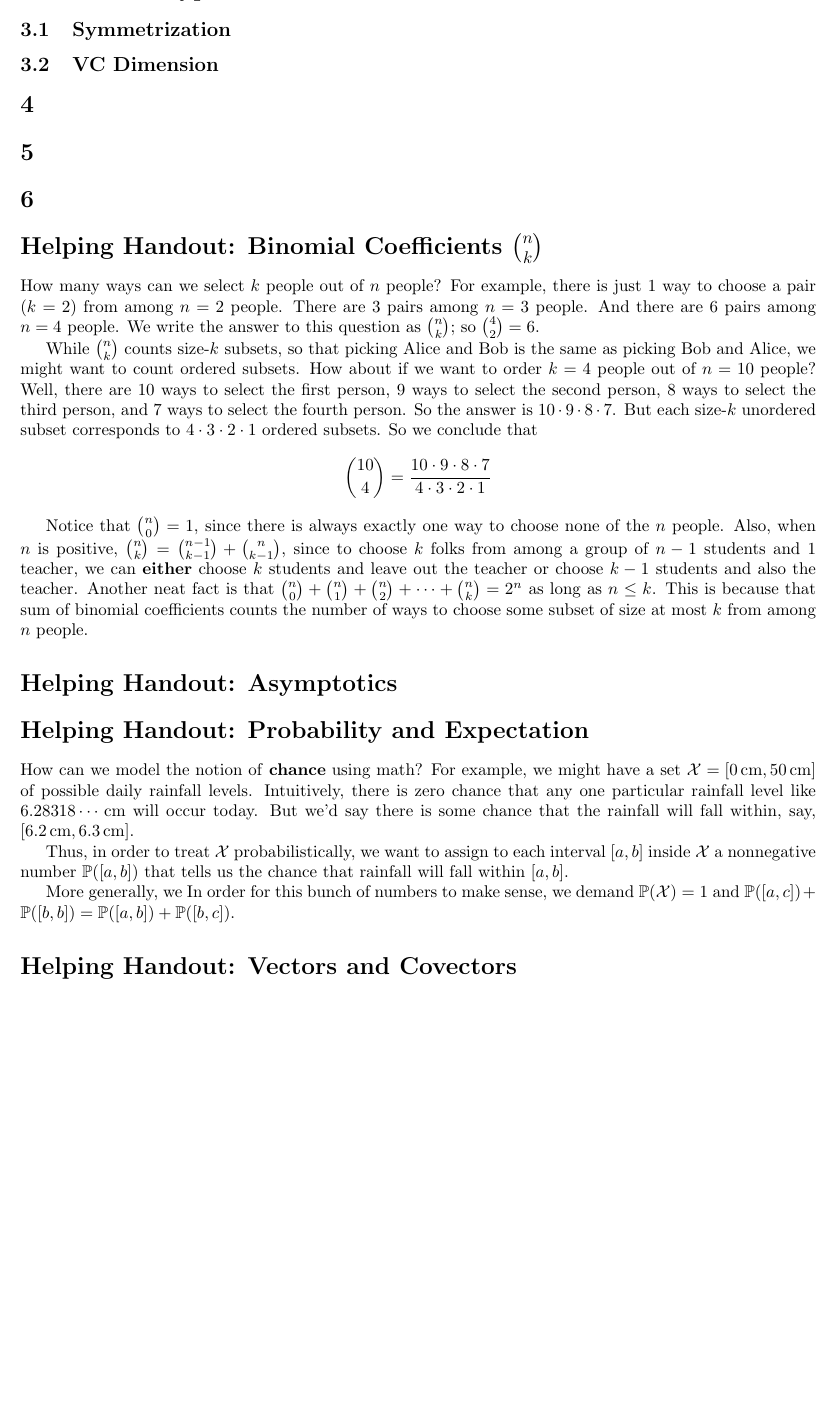
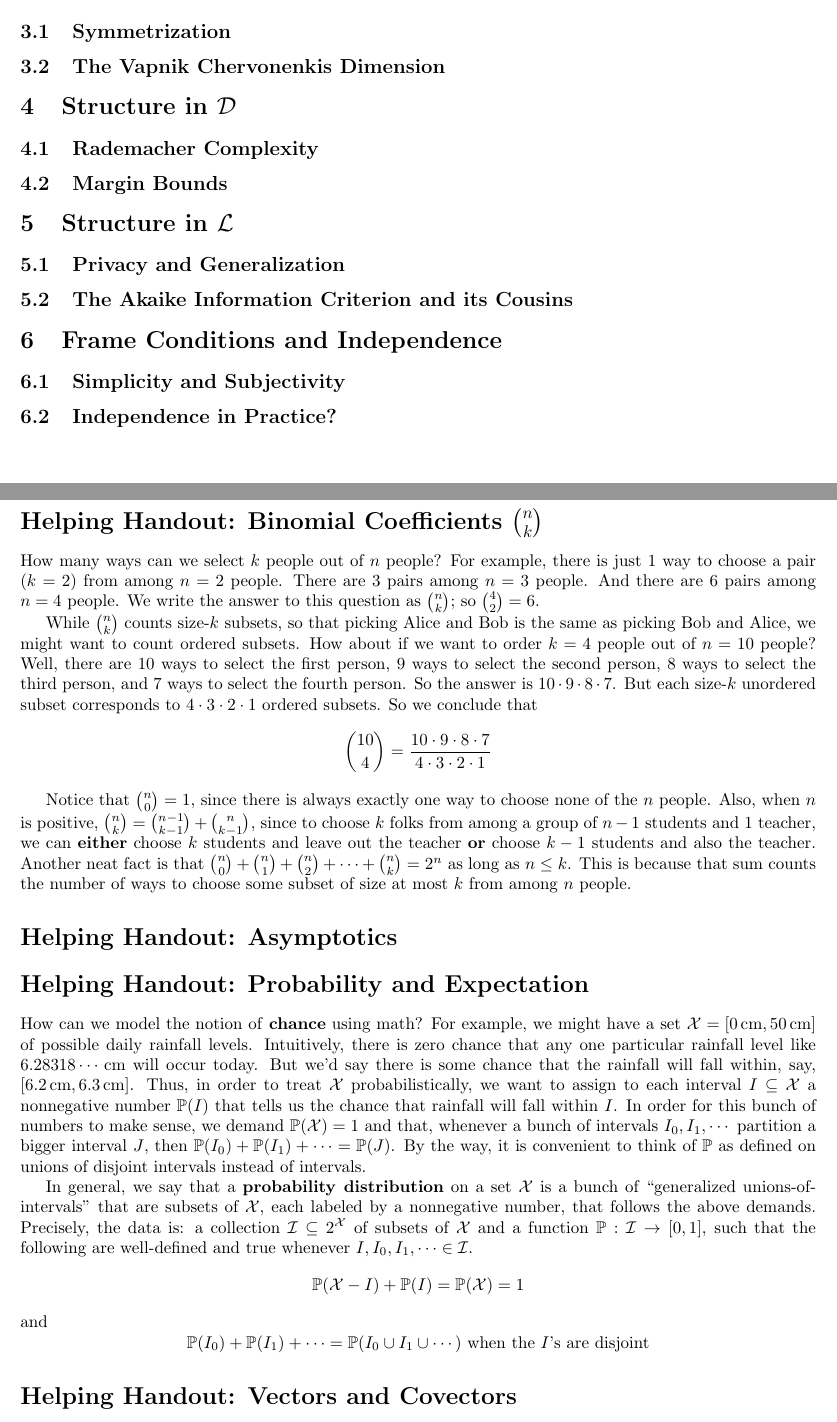
Before and after one commit to bohrium/hssp-ml, a LaTeX document (notes.tex): part of page 5 of 5 before the commit and two parts of pages 5 and 6 of 6 after it, the two joined at a grey line, cut so that both start at the same text, the shorter picture padded with empty space. Compiled offline with pdfLaTeX.

Commit message:
section outline

```diff
--- a/notes.tex
+++ b/notes.tex
@@ -11,6 +11,7 @@
 \newcommand{\Ee}{\mathcal{E}}
 \newcommand{\Gg}{\mathcal{G}}
 \newcommand{\Hh}{\mathcal{H}}
+\newcommand{\Ii}{\mathcal{I}}
 \newcommand{\Ll}{\mathcal{L}}
 \newcommand{\Ss}{\mathcal{S}}
 \newcommand{\Xx}{\mathcal{X}}
@@ -414,12 +411,21 @@
 
-    \section{Infinite Hypothesis Classes}
+    \section{Structure in $\Hh$}
         \subsection{Symmetrization}
-        \subsection{VC Dimension}
+        \subsection{The Vapnik Chervonenkis Dimension}
 
-    \section{}
-    \section{}
-    \section{}
+    \section{Structure in $\Dd$}
+        \subsection{Rademacher Complexity}
+        \subsection{Margin Bounds}
 
+    \section{Structure in $\Ll$}
+        \subsection{Privacy and Generalization}
+        \subsection{The Akaike Information Criterion and its Cousins}
+
+    \section{Frame Conditions and Independence}
+        \subsection{Simplicity and Subjectivity}
+        \subsection{Independence in Practice?}
+
+    \newpage
     \section*{Helping Handout: Binomial Coefficients ${n \choose k}$}
         How many ways can we select $k$ people out of $n$ people?
         For example,
@@ -450,19 +456,20 @@
         Also, when $n$ is positive, ${n\choose k} = {n-1\choose k-1} +
         {n\choose k-1}$, since to choose $k$ folks from among a group of $n-1$
         students and $1$ teacher, we can \textbf{either} choose $k$ students
-        and leave out the teacher or choose $k-1$ students and also the
-        teacher.
+        and leave out the teacher \textbf{or} choose $k-1$ students and also
+        the teacher.
         %
         Another neat fact is that
         $
             {n\choose 0} + {n\choose 1} + {n\choose 2} + \cdots + {n\choose k}
             = 2^n
         $
-        as long as $n\leq k$.  This is because that sum of binomial
-        coefficients counts the number of ways to choose some subset of size at
+        as long as $n\leq k$.  This is because that sum
+        counts the number of ways to choose some subset of size at
         most $k$ from among $n$ people.
 
     \section*{Helping Handout: Asymptotics}
+
     \section*{Helping Handout: Probability and Expectation}
         How can we model the notion of \textbf{chance} using math?
         For example, we might have a set $\Xx=[0\,\text{cm}, 50\,\text{cm}]$ of
@@ -470,15 +477,31 @@
         any one particular rainfall level like $6.28318\cdots\,\text{cm}$ will
         occur today.  But we'd say there is some chance that the rainfall will
         fall within, say, $[6.2\,\text{cm}, 6.3\,\text{cm}]$.
+        %
+        Thus, in order to treat $\Xx$ probabilistically, we want to assign to
+        each interval $I \subseteq \Xx$ a nonnegative number $\PP(I)$ that
+        tells us the chance that rainfall will fall within $I$.  In order for
+        this bunch of numbers to make sense, we demand $\PP(\Xx)=1$ and that,
+        whenever a bunch of intervals $I_0, I_1, \cdots$ partition a bigger
+        interval $J$, then $\PP(I_0) + \PP(I_1) + \cdots = \PP(J)$.
+        By the way, it is convenient to think of $\PP$ as defined on unions of
+        disjoint intervals instead of intervals.
 
-        Thus, in order to treat $\Xx$ probabilistically, we want to assign to
-        each interval $[a,b]$ inside $\Xx$ a nonnegative number $\PP([a,b])$
-        that tells us the chance that rainfall will fall within $[a,b]$.
-
-        More generally, we
-        In
-        order for this bunch of numbers to make sense, we demand $\PP(\Xx)=1$
-        and $\PP([a,c]) + \PP([b,b]) = \PP([a,b])+\PP([b,c])$.
+        In general, we say that a \textbf{probability distribution} on a set
+        $\Xx$ is a bunch of ``generalized unions-of-intervals'' that are
+        subsets of $\Xx$, each labeled by a nonnegative number, that follows
+        the above demands.  Precisely, the data is: a collection $\Ii \subseteq
+        2^\Xx$ of subsets of $\Xx$ and a function $\PP:\Ii\to [0, 1]$, such
+        that the following are well-defined and true whenever $I, I_0, I_1,
+        \cdots \in \Ii$.
+        $$
+            \PP(\Xx - I) + \PP(I) = \PP(\Xx) = 1
+        $$
+        and
+        $$
+            \PP(I_0) + \PP(I_1) + \cdots = \PP(I_0 \cup I_1 \cup \cdots)
+            ~ \text{when the $I$'s are disjoint}
+        $$
 
     \section*{Helping Handout: Vectors and Covectors}
 
```
Also changed, not shown: notes.pdf, notes.tex (38 more changed lines).
